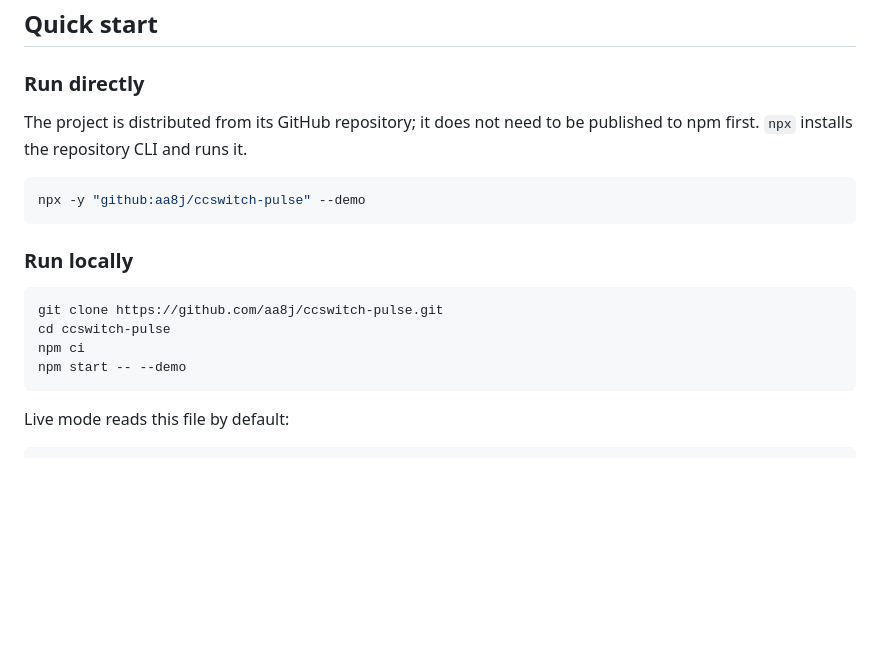
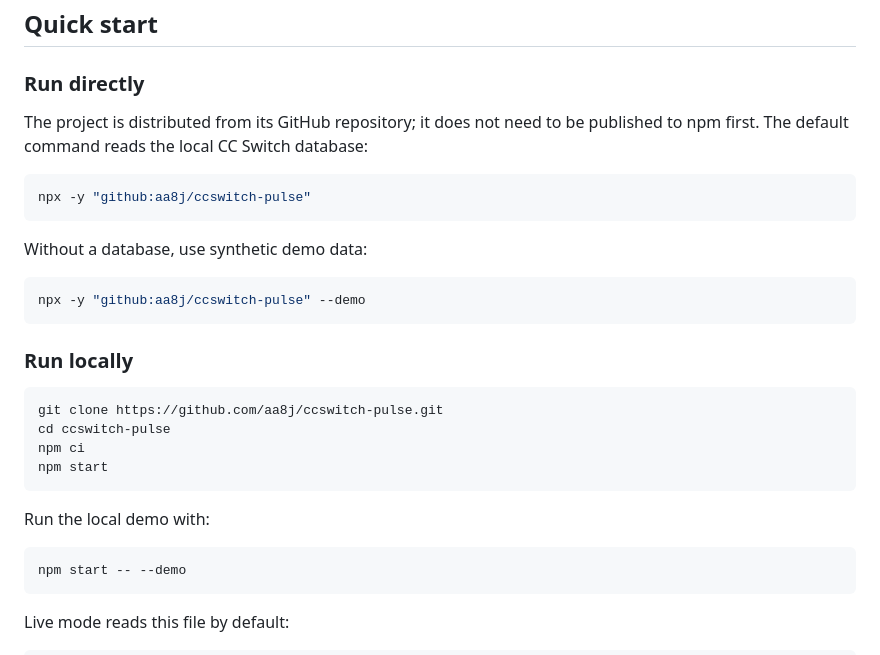
Before and after one commit to AA8j/ccswitch-pulse, a Markdown page: README.en.md, the part around the change. Drawn GitHub-style; blank space fills up the shorter version.

Commit message:
Make default GitHub command use live mode

````diff
--- a/README.en.md
+++ b/README.en.md
@@ -21,7 +21,13 @@
 
 ### Run directly
 
-The project is distributed from its GitHub repository; it does not need to be published to npm first. `npx` installs the repository CLI and runs it.
+The project is distributed from its GitHub repository; it does not need to be published to npm first. The default command reads the local CC Switch database:
+
+```bash
+npx -y "github:aa8j/ccswitch-pulse"
+```
+
+Without a database, use synthetic demo data:
 
 ```bash
 npx -y "github:aa8j/ccswitch-pulse" --demo
@@ -33,6 +39,12 @@ npx -y "github:aa8j/ccswitch-pulse" --demo
 git clone https://github.com/aa8j/ccswitch-pulse.git
 cd ccswitch-pulse
 npm ci
+npm start
+```
+
+Run the local demo with:
+
+```bash
 npm start -- --demo
 ```
 
````
Also changed, not shown: README.md (+14 -2 lines).
